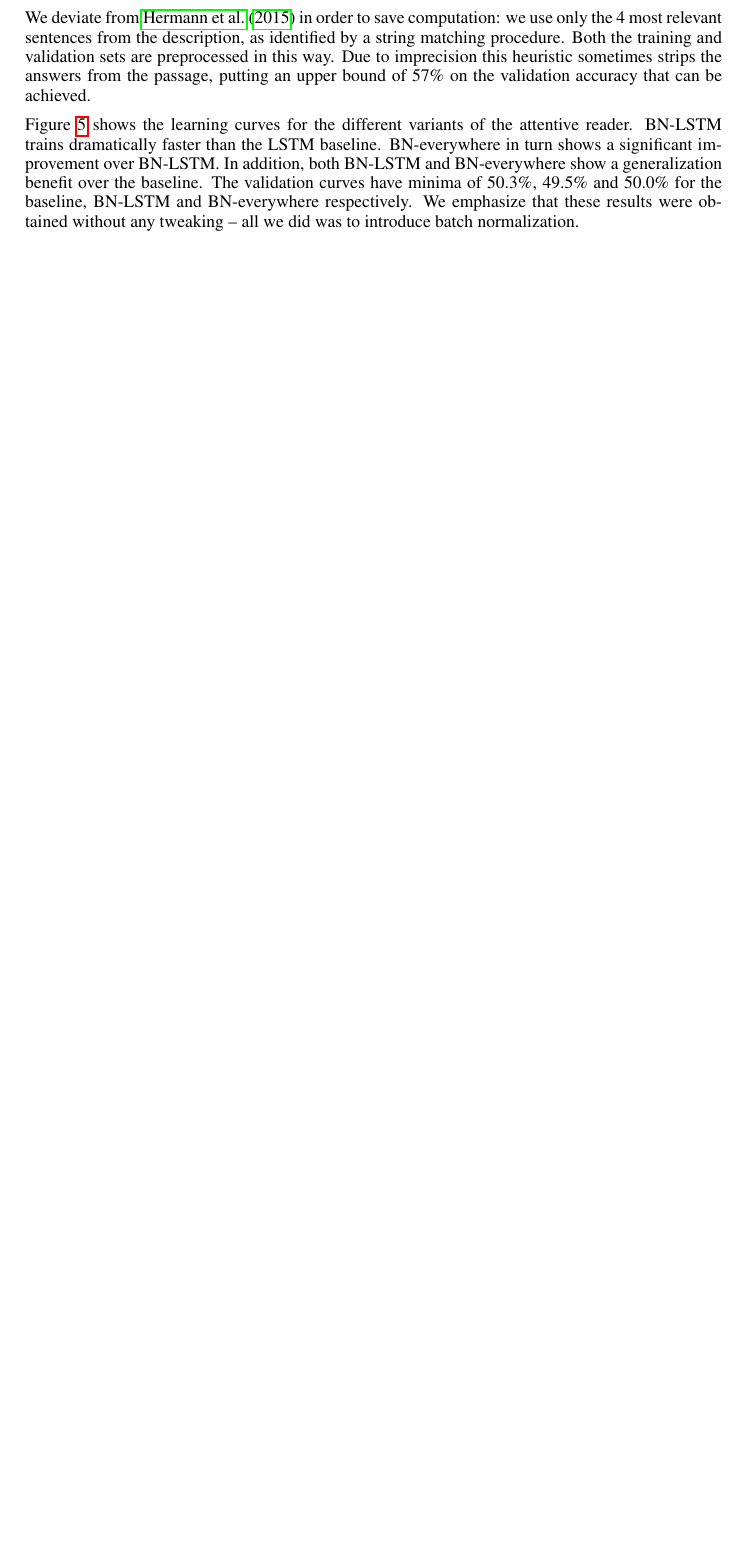
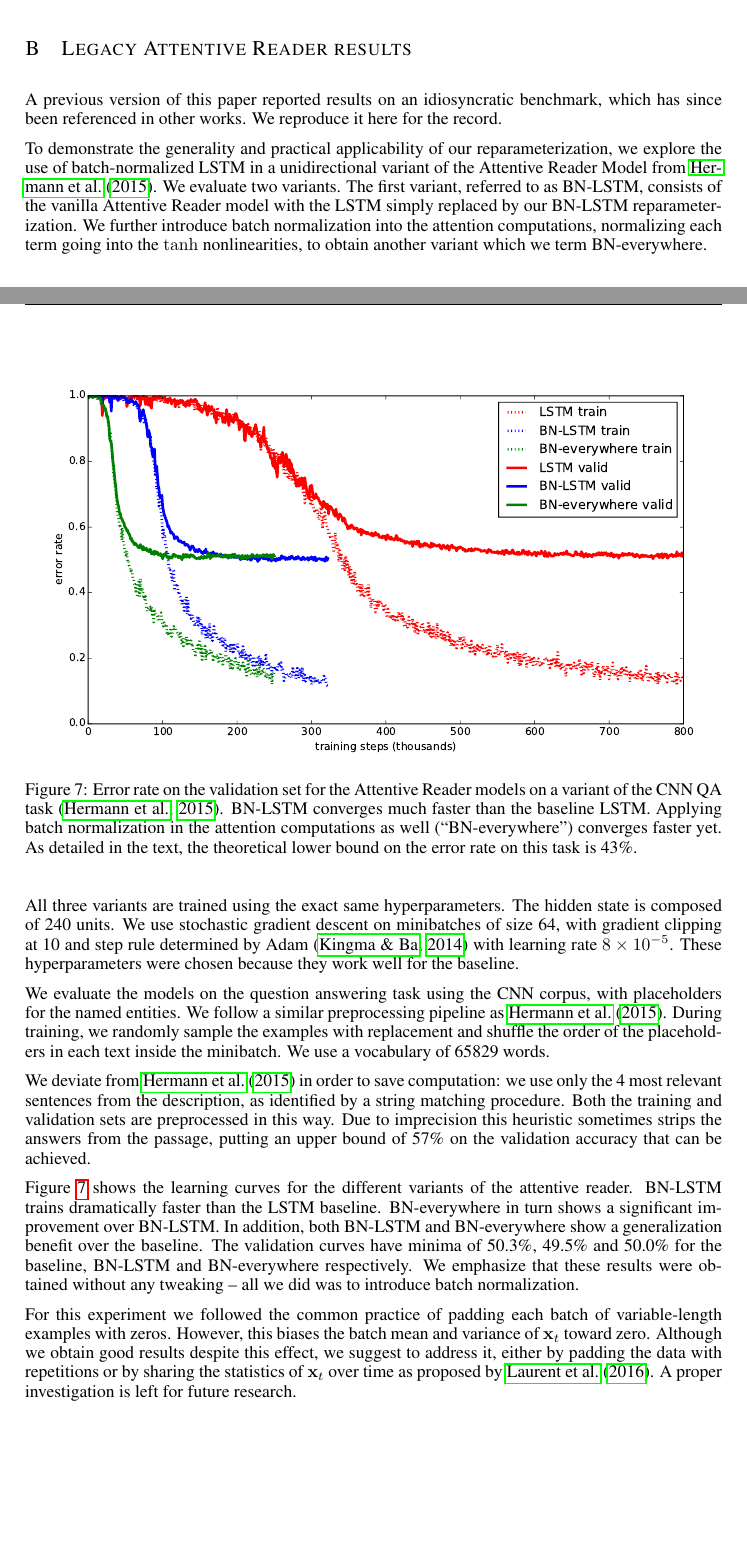
Before and after one commit to cooijmanstim/recurrent-batch-normalization, a LaTeX paper (paper/index.tex): part of page 8 of 10 before the commit and two parts of pages 10 and 11 of 11 after it, the two joined at a grey line, cut at the place of the change, the shorter picture padded with empty space. Compiled offline with pdfLaTeX.

Commit message:
move/copy attentive reader stuff to appendix

```diff
--- a/paper/index.tex
+++ b/paper/index.tex
@@ -511,20 +513,6 @@ These hyperparameters were chosen because they work well for the baseline.
 We evaluate the models on the question answering task using the CNN corpus, with placeholders for the named entities. We follow a similar preprocessing pipeline as~\citet{attentivereader}.
 During training, we randomly sample the examples with replacement and shuffle the order of the placeholders in each text inside the minibatch.
 We use a vocabulary of 65829 words.
-
-We deviate from~\citet{attentivereader} in order to save computation:
-we use only the 4 most relevant sentences from the description,
-as identified by a string matching procedure.
-Both the training and validation sets are preprocessed in this way.
-Due to imprecision this heuristic sometimes strips the answers from the passage,
-putting an upper bound of 57\% on the validation accuracy that can be achieved.
-
-Figure~\ref{fig:attr_valid} shows the learning curves for the different variants of the attentive reader.
-BN-LSTM trains dramatically faster than the LSTM baseline.
-BN-everywhere in turn shows a significant improvement over BN-LSTM.
-In addition, both BN-LSTM and BN-everywhere show a generalization benefit over the baseline.
-The validation curves have minima of 50.3\%, 49.5\% and 50.0\% for the baseline, BN-LSTM and BN-everywhere respectively.
-We emphasize that these results were obtained without any tweaking -- all we did was to introduce batch normalization.
 
 For this experiment we followed the common practice of padding each batch of variable-length examples with zeros.
 However, this biases the batch mean and variance of $\vect{x}_t$ toward zero.
@@ -579,4 +567,57 @@ This fails on $p$MNIST wich is dominated by long-term dependencies.~\cite{urnn}
 \label{fig:gammas}
 \end{figure}
 
+\section{Legacy Attentive Reader results}
+
+A previous version of this paper reported results on an idiosyncratic benchmark, which has since been referenced in other works.
+We reproduce it here for the record.
+
+To demonstrate the generality and practical applicability of our reparameterization,
+we explore the use of batch-normalized LSTM in a unidirectional variant of the Attentive Reader Model from~\citet{attentivereader}.
+We evaluate two variants.
+The first variant, referred to as BN-LSTM, consists of the vanilla Attentive Reader model with the LSTM simply replaced by our BN-LSTM reparameterization.
+We further introduce batch normalization into the attention computations, normalizing each term going into the $\tanh$ nonlinearities, to obtain another variant which we term BN-everywhere.
+
+\begin{figure}[!ht]
+\center
+\includegraphics[width=0.95\textwidth]{figures/attr_valid.pdf}
+\caption{
+Error rate on the validation set for the Attentive Reader models on a variant of the CNN QA task~\citep{attentivereader}.
+BN-LSTM converges much faster than the baseline LSTM.
+Applying batch normalization in the attention computations as well (``BN-everywhere'') converges faster yet.
+As detailed in the text, the theoretical lower bound on the error rate on this task is 43\%.
+}
+\label{fig:attr_valid}
+\end{figure}
+
+All three variants are trained using the exact same hyperparameters.
+The hidden state is composed of 240 units.
+We use stochastic gradient descent on minibatches of size 64,
+with gradient clipping at 10 and step rule determined by Adam~\citep{kingma2014adam}
+with learning rate $8 \times 10^{-5}$.
+These hyperparameters were chosen because they work well for the baseline.
+
+We evaluate the models on the question answering task using the CNN corpus, with placeholders for the named entities. We follow a similar preprocessing pipeline as~\citet{attentivereader}.
+During training, we randomly sample the examples with replacement and shuffle the order of the placeholders in each text inside the minibatch.
+We use a vocabulary of 65829 words.
+
+We deviate from~\citet{attentivereader} in order to save computation:
+we use only the 4 most relevant sentences from the description,
+as identified by a string matching procedure.
+Both the training and validation sets are preprocessed in this way.
+Due to imprecision this heuristic sometimes strips the answers from the passage,
+putting an upper bound of 57\% on the validation accuracy that can be achieved.
+
+Figure~\ref{fig:attr_valid} shows the learning curves for the different variants of the attentive reader.
+BN-LSTM trains dramatically faster than the LSTM baseline.
+BN-everywhere in turn shows a significant improvement over BN-LSTM.
+In addition, both BN-LSTM and BN-everywhere show a generalization benefit over the baseline.
+The validation curves have minima of 50.3\%, 49.5\% and 50.0\% for the baseline, BN-LSTM and BN-everywhere respectively.
+We emphasize that these results were obtained without any tweaking -- all we did was to introduce batch normalization.
+
+For this experiment we followed the common practice of padding each batch of variable-length examples with zeros.
+However, this biases the batch mean and variance of $\vect{x}_t$ toward zero.
+Although we obtain good results despite this effect, we suggest to address it, either by padding the data with repetitions or by sharing the statistics of $\vect{x}_t$ over time as proposed by~\citet{cesar}.
+A proper investigation is left for future research.
+
 \end{document}
```
Also changed, not shown: paper/index.tex (2 more changed lines).
